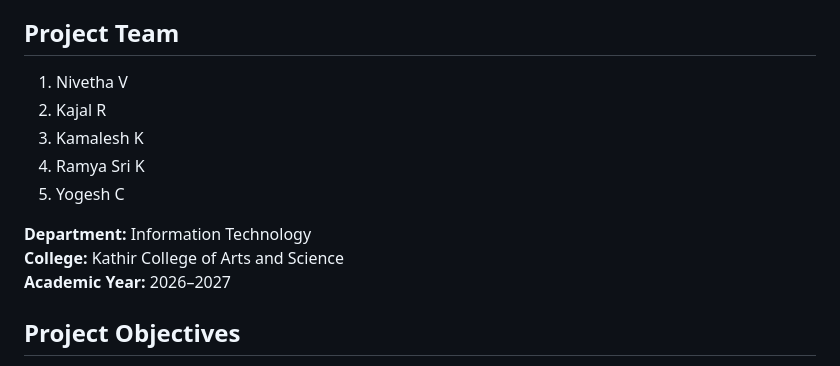
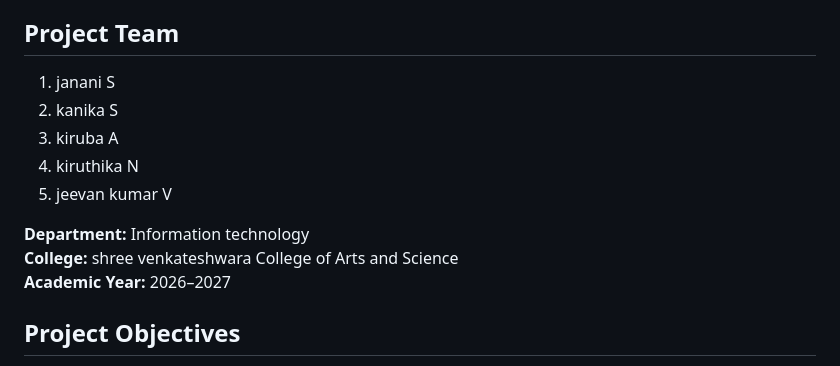
Before and after one commit to kanikamadhu2007-create/Edu-Genie-Janani-team, a Markdown page: README.md, the part around the change. GitHub-like rendering.

```diff
--- a/README.md
+++ b/README.md
@@ -6,14 +6,14 @@ EduGenie is a Generative AI based learning assistant developed using Google Gemi
 
 ## Project Team
 
-1. Nivetha V
-2. Kajal R
-3. Kamalesh K
-4. Ramya Sri K
-5. Yogesh C
+1. janani S
+2. kanika S
+3. kiruba A
+4. kiruthika N
+5. jeevan kumar V
 
-**Department:** Information Technology
-**College:** Kathir College of Arts and Science
+**Department:** Information technology
+**College:** shree venkateshwara College of Arts and Science
 **Academic Year:** 2026–2027
 
 ## Project Objectives
```
